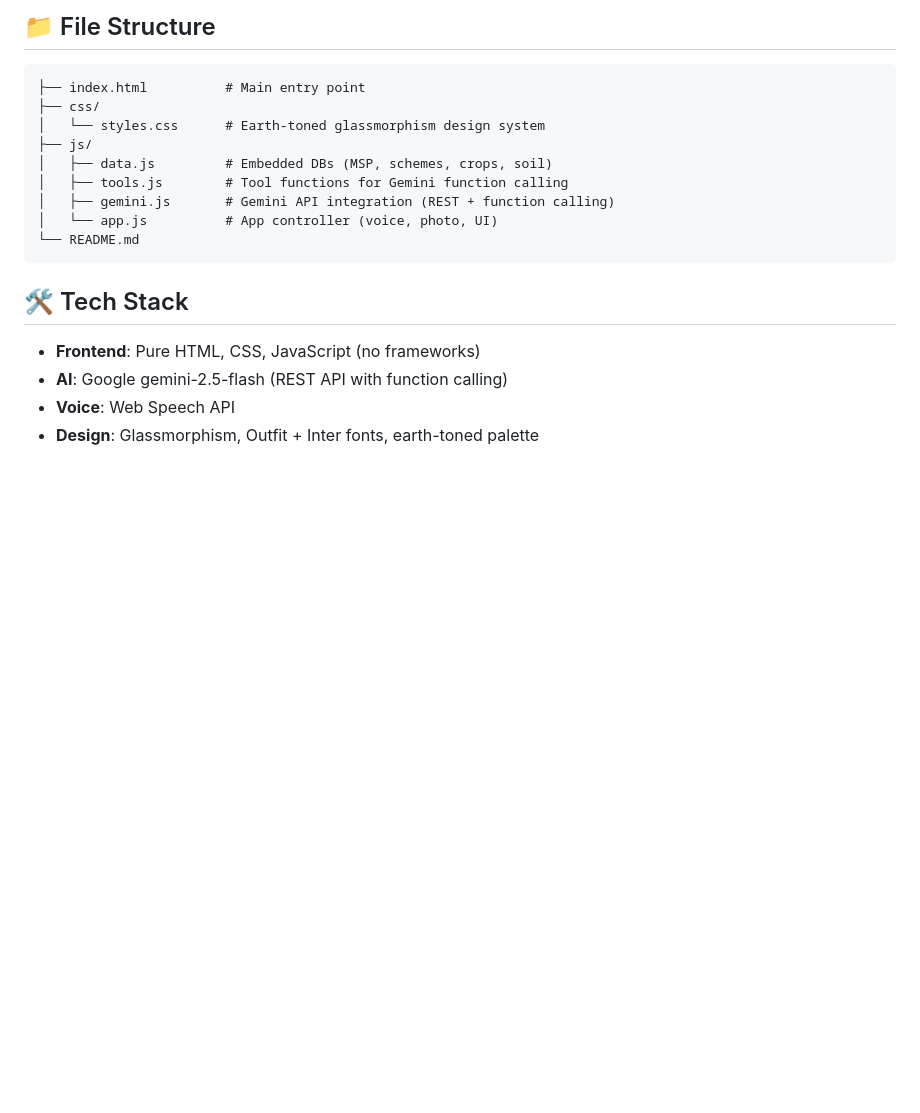
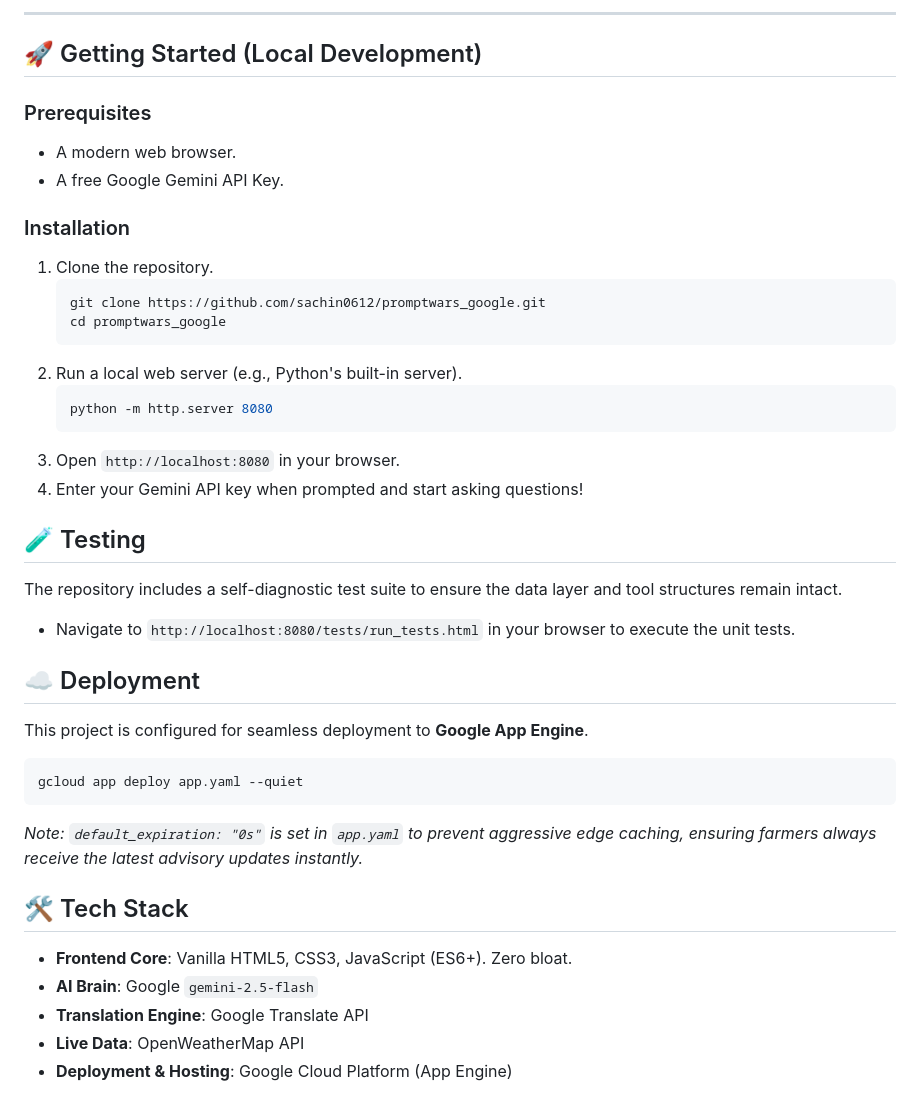
Before and after one commit to sachin0612/promptwars_google, a Markdown page: README.md, the part around one of its changes. Rendered like a GitHub page; blank space fills up the shorter version.

````diff
--- a/README.md
+++ b/README.md
@@ -50,22 +65,43 @@ Farmer Input (text/voice/photo)
 ```
 
-## 📁 File Structure
+---
 
+## 🚀 Getting Started (Local Development)
+
+### Prerequisites
+- A modern web browser.
+- A free Google Gemini API Key.
+
+### Installation
+1. Clone the repository.
+   ```bash
+   git clone https://github.com/sachin0612/promptwars_google.git
+   cd promptwars_google
+   ```
+2. Run a local web server (e.g., Python's built-in server).
+   ```bash
+   python -m http.server 8080
+   ```
+3. Open `http://localhost:8080` in your browser.
+4. Enter your Gemini API key when prompted and start asking questions!
+
+## 🧪 Testing
+
+The repository includes a self-diagnostic test suite to ensure the data layer and tool structures remain intact.
+- Navigate to `http://localhost:8080/tests/run_tests.html` in your browser to execute the unit tests.
+
+## ☁️ Deployment
+
+This project is configured for seamless deployment to **Google App Engine**.
+```bash
+gcloud app deploy app.yaml --quiet
 ```
-├── index.html          # Main entry point
-├── css/
-│   └── styles.css      # Earth-toned glassmorphism design system
-├── js/
-│   ├── data.js         # Embedded DBs (MSP, schemes, crops, soil)
-│   ├── tools.js        # Tool functions for Gemini function calling
-│   ├── gemini.js       # Gemini API integration (REST + function calling)
-│   └── app.js          # App controller (voice, photo, UI)
-└── README.md
-```
+*Note: `default_expiration: "0s"` is set in `app.yaml` to prevent aggressive edge caching, ensuring farmers always receive the latest advisory updates instantly.*
 
 ## 🛠️ Tech Stack
 
-- **Frontend**: Pure HTML, CSS, JavaScript (no frameworks)
-- **AI**: Google gemini-2.5-flash (REST API with function calling)
-- **Voice**: Web Speech API
-- **Design**: Glassmorphism, Outfit + Inter fonts, earth-toned palette
+- **Frontend Core**: Vanilla HTML5, CSS3, JavaScript (ES6+). Zero bloat.
+- **AI Brain**: Google `gemini-2.5-flash`
+- **Translation Engine**: Google Translate API
+- **Live Data**: OpenWeatherMap API
+- **Deployment & Hosting**: Google Cloud Platform (App Engine)
````
Also changed, not shown: other parts of README.md (+54 -39 lines).
